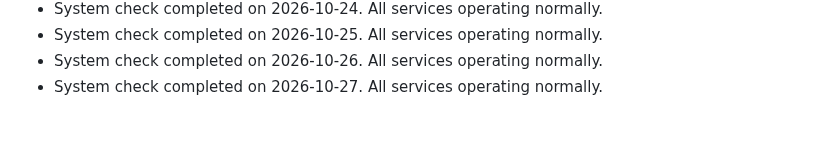
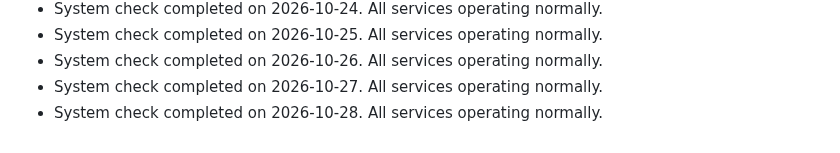
Before and after one commit to S-AM-GUPTA/90daysOfWebDevelopment, a Markdown page: PROJECT_STATUS.md, the part around the change. Rendered like a GitHub page.

Commit message:
docs: update project status log for 2026-10-28

```diff
--- a/PROJECT_STATUS.md
+++ b/PROJECT_STATUS.md
@@ -106,3 +106,4 @@
 - System check completed on 2026-10-25. All services operating normally.
 - System check completed on 2026-10-26. All services operating normally.
 - System check completed on 2026-10-27. All services operating normally.
+- System check completed on 2026-10-28. All services operating normally.
```
